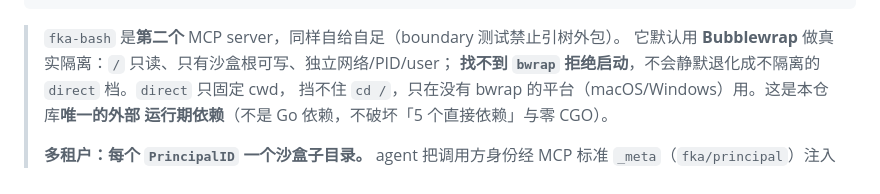
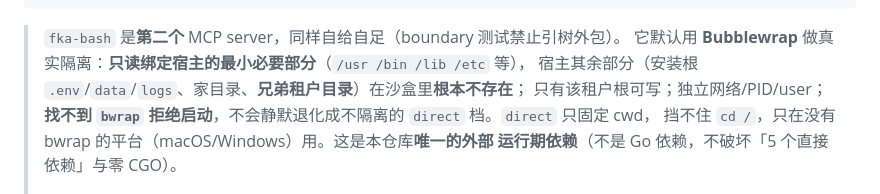
Before and after one commit to zjzhang-cn/fka-go, a Markdown page: AGENTS.md, the part around the change. GitHub-like rendering.

````diff
--- a/AGENTS.md
+++ b/AGENTS.md
@@ -197,7 +197,9 @@ mcp/bash            独立 MCP server（沙盒 bash 执行；默认 bwrap 命名
 ```
 
 > `fka-bash` 是**第二个** MCP server，同样自给自足（boundary 测试禁止引树外包）。
-> 它默认用 **Bubblewrap** 做真实隔离：`/` 只读、只有沙盒根可写、独立网络/PID/user；
+> 它默认用 **Bubblewrap** 做真实隔离：**只读绑定宿主的最小必要部分**（`/usr /bin /lib /etc` 等），
+> 宿主其余部分（安装根 `.env`/`data`/`logs`、家目录、**兄弟租户目录**）在沙盒里**根本不存在**；
+> 只有该租户根可写；独立网络/PID/user；
 > **找不到 `bwrap` 拒绝启动**，不会静默退化成不隔离的 `direct` 档。`direct` 只固定 cwd，
 > 挡不住 `cd /`，只在没有 bwrap 的平台（macOS/Windows）用。这是本仓库**唯一的外部
 > 运行期依赖**（不是 Go 依赖，不破坏「5 个直接依赖」与零 CGO）。
````
Also changed, not shown: docs/decisions.md (+4 -0 lines), docs/port-plan.md (+1 -1 lines).
